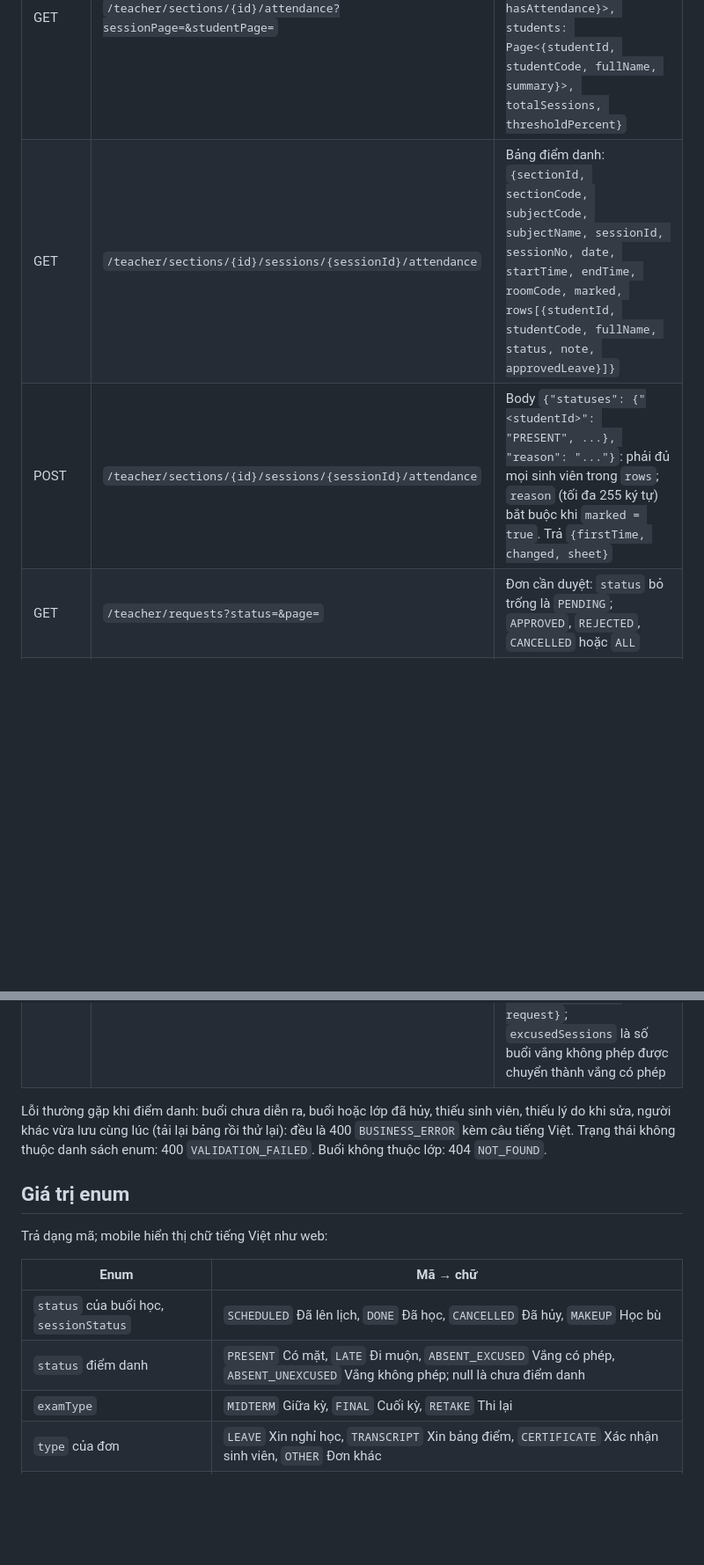
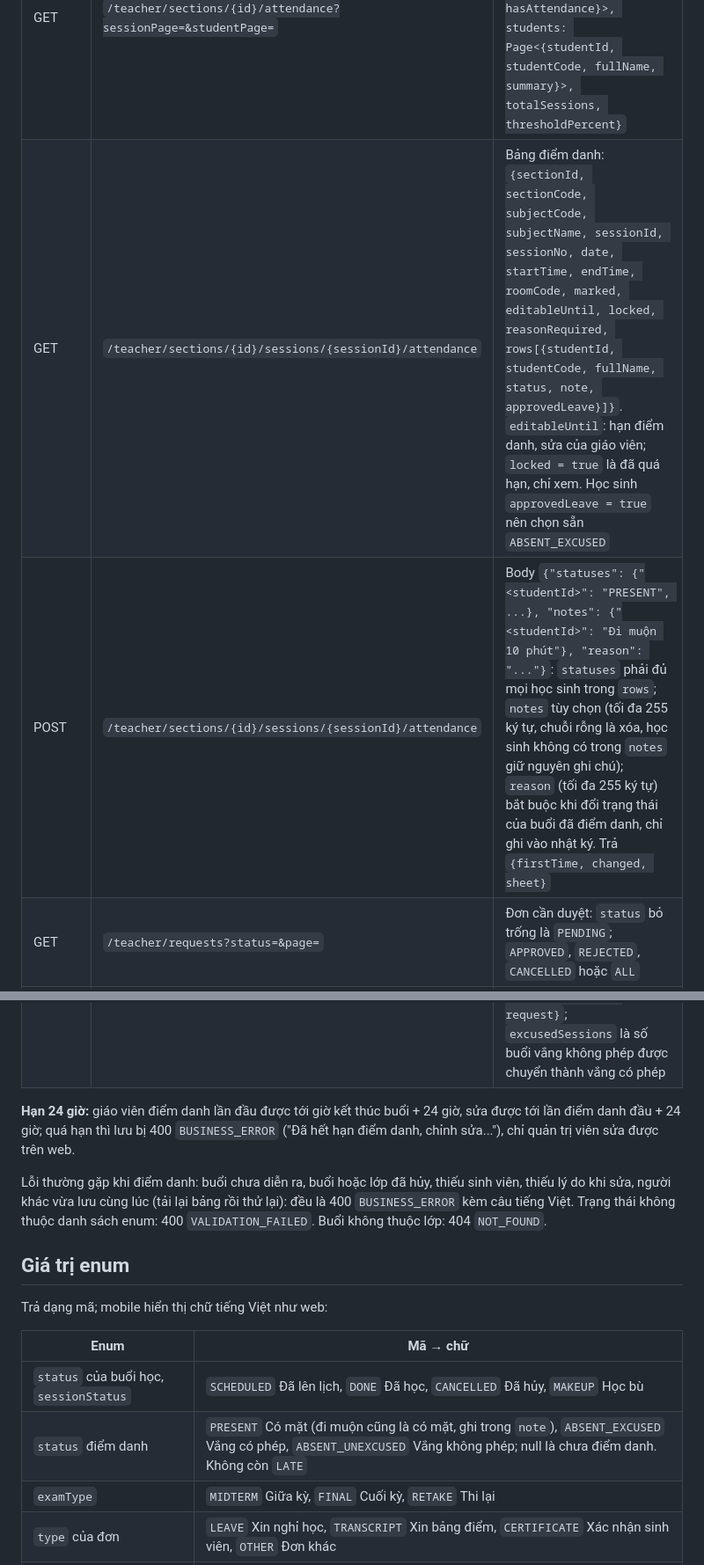
Before and after one commit to hungluu2405/FPT-Contact_Book_Official, a Markdown page: docs/API.md, 2 parts joined by grey strips. Shown at 88% size. GitHub-like rendering; blank space fills up the shorter version.

```diff
--- a/docs/API.md
+++ b/docs/API.md
@@ -73,11 +73,13 @@ Chỉ lớp mình dạy và đơn mình phụ trách duyệt; lớp hoặc đơn
 | GET | `/teacher/exams?semesterId=&page=` | Lịch thi các lớp mình dạy |
 | GET | `/teacher/sections?semesterId=&page=` | `{semester, data: Page<{id, code, subjectCode, subjectName, semesterCode, status}>}` |
 | GET | `/teacher/sections/{id}/attendance?sessionPage=&studentPage=` | `{section, sessions: Page<{id, sessionNo, date, startTime, endTime, roomCode, status, note, hasAttendance}>, students: Page<{studentId, studentCode, fullName, summary}>, totalSessions, thresholdPercent}` |
-| GET | `/teacher/sections/{id}/sessions/{sessionId}/attendance` | Bảng điểm danh: `{sectionId, sectionCode, subjectCode, subjectName, sessionId, sessionNo, date, startTime, endTime, roomCode, marked, rows[{studentId, studentCode, fullName, status, note, approvedLeave}]}` |
-| POST | `/teacher/sections/{id}/sessions/{sessionId}/attendance` | Body `{"statuses": {"<studentId>": "PRESENT", ...}, "reason": "..."}`: phải đủ mọi sinh viên trong `rows`; `reason` (tối đa 255 ký tự) bắt buộc khi `marked = true`. Trả `{firstTime, changed, sheet}` |
+| GET | `/teacher/sections/{id}/sessions/{sessionId}/attendance` | Bảng điểm danh: `{sectionId, sectionCode, subjectCode, subjectName, sessionId, sessionNo, date, startTime, endTime, roomCode, marked, editableUntil, locked, reasonRequired, rows[{studentId, studentCode, fullName, status, note, approvedLeave}]}`. `editableUntil`: hạn điểm danh, sửa của giáo viên; `locked = true` là đã quá hạn, chỉ xem. Học sinh `approvedLeave = true` nên chọn sẵn `ABSENT_EXCUSED` |
+| POST | `/teacher/sections/{id}/sessions/{sessionId}/attendance` | Body `{"statuses": {"<studentId>": "PRESENT", ...}, "notes": {"<studentId>": "Đi muộn 10 phút"}, "reason": "..."}`: `statuses` phải đủ mọi học sinh trong `rows`; `notes` tùy chọn (tối đa 255 ký tự, chuỗi rỗng là xóa, học sinh không có trong `notes` giữ nguyên ghi chú); `reason` (tối đa 255 ký tự) bắt buộc khi đổi trạng thái của buổi đã điểm danh, chỉ ghi vào nhật ký. Trả `{firstTime, changed, sheet}` |
 | GET | `/teacher/requests?status=&page=` | Đơn cần duyệt: `status` bỏ trống là `PENDING`; `APPROVED`, `REJECTED`, `CANCELLED` hoặc `ALL` |
 | GET | `/teacher/requests/{id}` | Chi tiết đơn (`canReview` cho biết còn duyệt được không) |
 | POST | `/teacher/requests/{id}/review` | Body `{"decision": "APPROVED" hoặc "REJECTED", "comment": "..."}`: từ chối bắt buộc có `comment` (tối đa 500 ký tự). Trả `{decision, excusedSessions, request}`; `excusedSessions` là số buổi vắng không phép được chuyển thành vắng có phép |
+
+**Hạn 24 giờ:** giáo viên điểm danh lần đầu được tới giờ kết thúc buổi + 24 giờ, sửa được tới lần điểm danh đầu + 24 giờ; quá hạn thì lưu bị 400 `BUSINESS_ERROR` ("Đã hết hạn điểm danh, chỉnh sửa..."), chỉ quản trị viên sửa được trên web.
 
 Lỗi thường gặp khi điểm danh: buổi chưa diễn ra, buổi hoặc lớp đã hủy, thiếu sinh viên, thiếu lý do khi sửa, người khác vừa lưu cùng lúc (tải lại bảng rồi thử lại): đều là 400 `BUSINESS_ERROR` kèm câu tiếng Việt. Trạng thái không thuộc danh sách enum: 400 `VALIDATION_FAILED`. Buổi không thuộc lớp: 404 `NOT_FOUND`.
 
@@ -87,7 +89,7 @@ Trả dạng mã; mobile hiển thị chữ tiếng Việt như web:
 | Enum | Mã → chữ |
 |---|---|
 | `status` của buổi học, `sessionStatus` | `SCHEDULED` Đã lên lịch, `DONE` Đã học, `CANCELLED` Đã hủy, `MAKEUP` Học bù |
-| `status` điểm danh | `PRESENT` Có mặt, `LATE` Đi muộn, `ABSENT_EXCUSED` Vắng có phép, `ABSENT_UNEXCUSED` Vắng không phép; null là chưa điểm danh |
+| `status` điểm danh | `PRESENT` Có mặt (đi muộn cũng là có mặt, ghi trong `note`), `ABSENT_EXCUSED` Vắng có phép, `ABSENT_UNEXCUSED` Vắng không phép; null là chưa điểm danh. Không còn `LATE` |
 | `examType` | `MIDTERM` Giữa kỳ, `FINAL` Cuối kỳ, `RETAKE` Thi lại |
 | `type` của đơn | `LEAVE` Xin nghỉ học, `TRANSCRIPT` Xin bảng điểm, `CERTIFICATE` Xác nhận sinh viên, `OTHER` Đơn khác |
 | `status` của đơn | `PENDING` Chờ duyệt, `APPROVED` Đã duyệt, `REJECTED` Từ chối, `CANCELLED` Đã hủy |
```
Also changed, not shown: other parts of docs/API.md (+1 -1 lines), docs/ASSUMPTIONS.md (+4 -0 lines), docs/SRS.md (+2 -2 lines).
